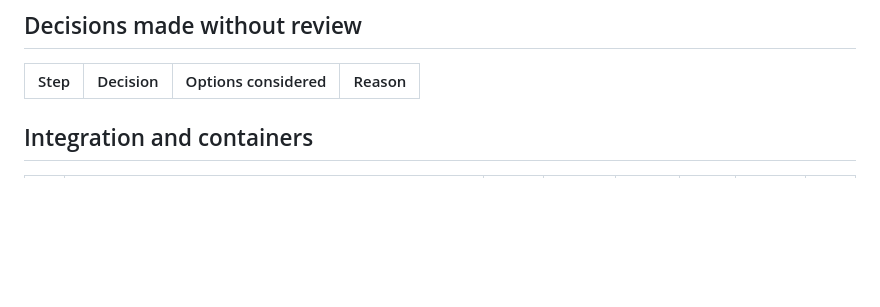
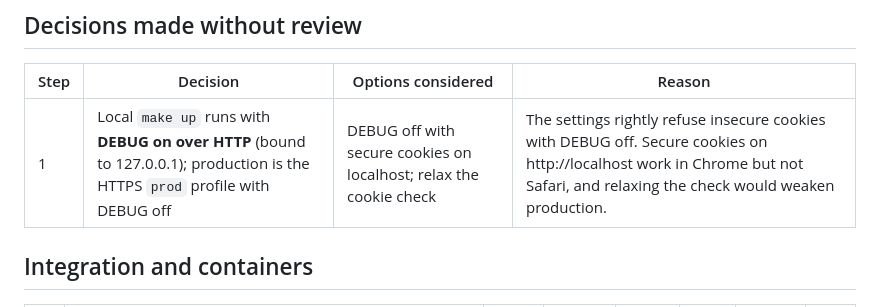
Before and after one commit to Amna903/internship, a Markdown page: week6/docs/REQUIREMENTS.md, the part around the change. Rendered like a GitHub page; blank space fills up the shorter version.

```diff
--- a/week6/docs/REQUIREMENTS.md
+++ b/week6/docs/REQUIREMENTS.md
@@ -39,6 +39,7 @@ Status: ☐ not started · ◐ in progress · ☑ done and evidenced. The **Me**
 
 | Step | Decision | Options considered | Reason |
 |---|---|---|---|
+| 1 | Local `make up` runs with **DEBUG on over HTTP** (bound to 127.0.0.1); production is the HTTPS `prod` profile with DEBUG off | DEBUG off with secure cookies on localhost; relax the cookie check | The settings rightly refuse insecure cookies with DEBUG off. Secure cookies on http://localhost work in Chrome but not Safari, and relaxing the check would weaken production. |
 
 ## Integration and containers
 
```
Also changed, not shown: week6/README.md (+26 -0 lines), week6/docs/screenshots/w6-01-stack-assistant.png (added), week6/docs/screenshots/w6-02-stack-agent.png (added), 12 other files.
